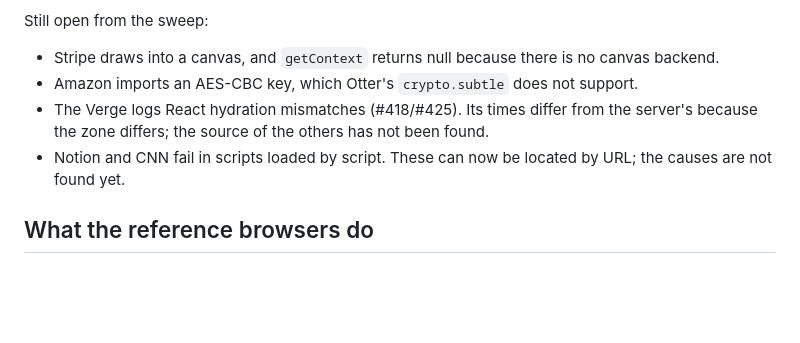
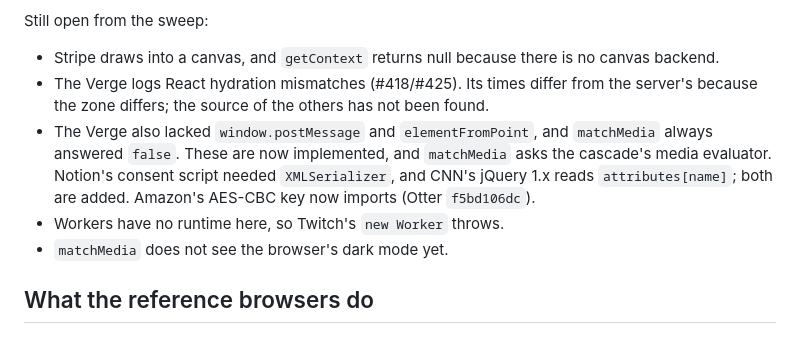
Before and after one commit to octofhir/Otlyra, a Markdown page: docs/browser-rendering-research.md, the part around the change. Drawn GitHub-style; blank space fills up the shorter version.

```diff
--- a/docs/browser-rendering-research.md
+++ b/docs/browser-rendering-research.md
@@ -1662,13 +1662,16 @@ Still open from the sweep:
 
 - Stripe draws into a canvas, and `getContext` returns null because there
   is no canvas backend.
-- Amazon imports an AES-CBC key, which Otter's `crypto.subtle` does not
-  support.
 - The Verge logs React hydration mismatches (#418/#425). Its times differ
   from the server's because the zone differs; the source of the others has
   not been found.
-- Notion and CNN fail in scripts loaded by script. These can now be located
-  by URL; the causes are not found yet.
+- The Verge also lacked `window.postMessage` and `elementFromPoint`, and
+  `matchMedia` always answered `false`. These are now implemented, and
+  `matchMedia` asks the cascade's media evaluator. Notion's consent script
+  needed `XMLSerializer`, and CNN's jQuery 1.x reads `attributes[name]`;
+  both are added. Amazon's AES-CBC key now imports (Otter `f5bd106dc`).
+- Workers have no runtime here, so Twitch's `new Worker` throws.
+- `matchMedia` does not see the browser's dark mode yet.
 
 ## What the reference browsers do
 
```
Also changed, not shown: BROWSER_UI_PLAN.md (+7 -3 lines).
